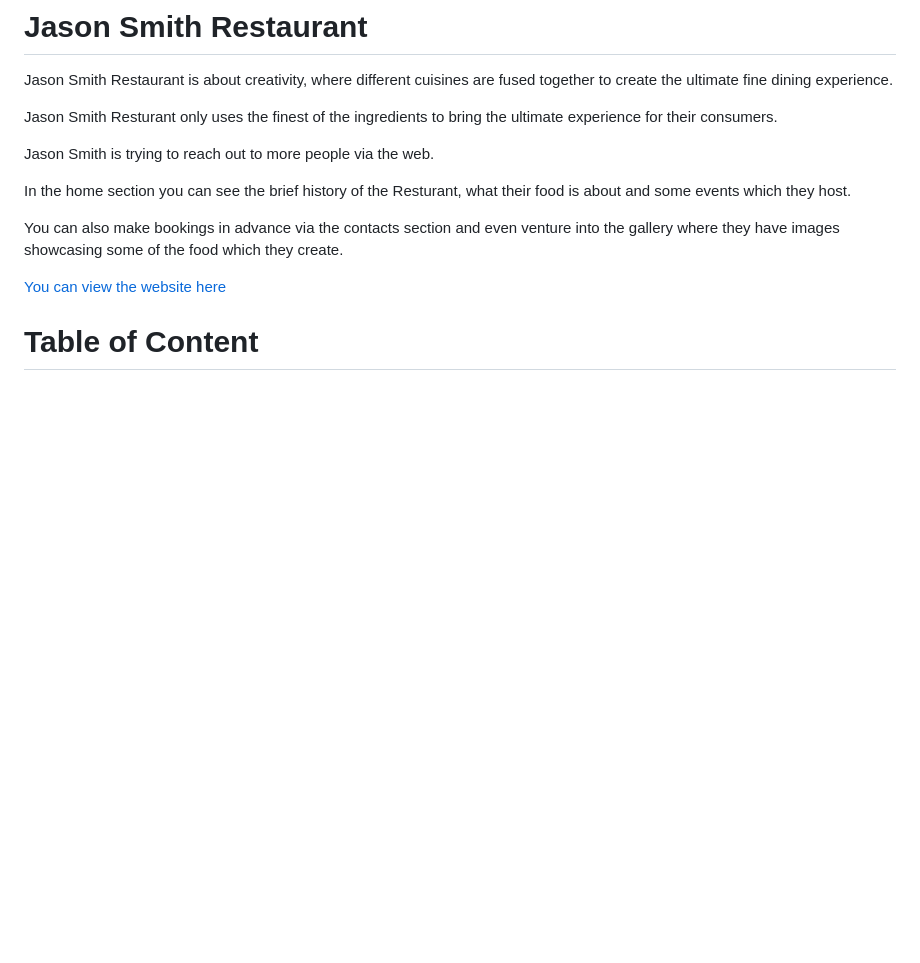
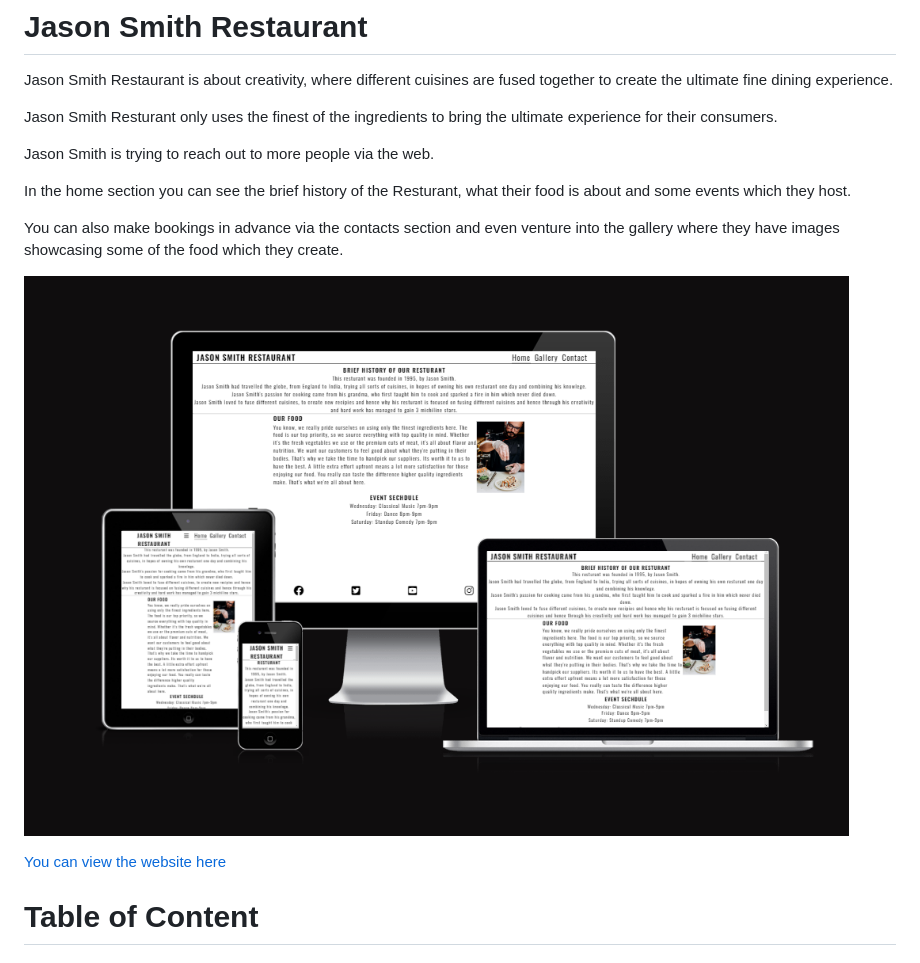
Before and after one commit to Manraj101/Project-1, a Markdown page: README.md, the part around the change. Drawn GitHub-style; blank space fills up the shorter version.

Commit message:
Update README.md
Added am I responsive image

```diff
--- a/README.md
+++ b/README.md
@@ -9,6 +9,8 @@ Jason Smith is trying to reach out to more people via the web.
 In the home section you can see the brief history of the Resturant, what their food is about and some events which they host.
 
 You can also make bookings in advance via the contacts section and even venture into the gallery where they have images showcasing some of the food which they create.
+
+![responsive](assets/imagess/responsive.png)
 
 [You can view the website here](https://manraj101.github.io/Project-1/)
 
```
